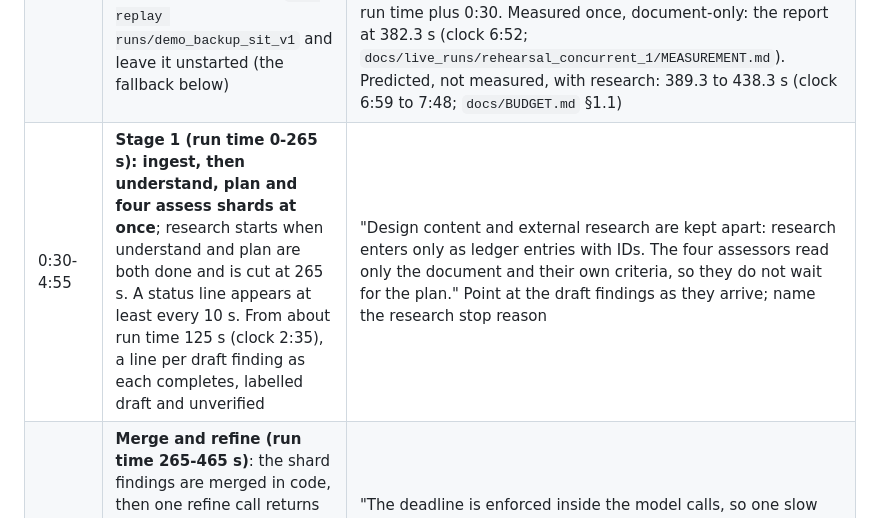
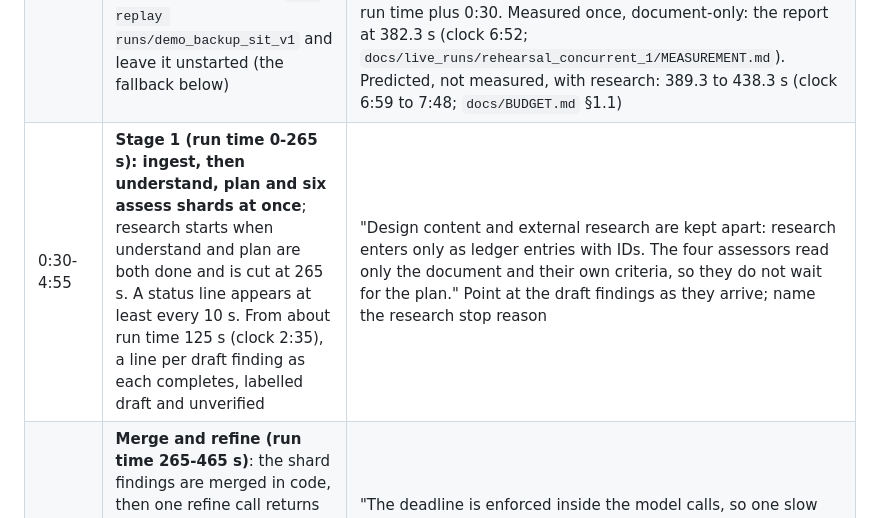
Before and after one commit to malcolm1232/SIT-submission, a Markdown page: docs/DEMO_DAY_RUNBOOK.md, the part around the change. GitHub-like rendering.

Commit message:
Runbook: stage 1 runs six assess shards at once, as configured

```diff
--- a/docs/DEMO_DAY_RUNBOOK.md
+++ b/docs/DEMO_DAY_RUNBOOK.md
@@ -127,7 +127,7 @@ Less likely, prepared: change the persona (`config/agent.yaml` line 12 → `secu
 |---|---|---|
 | 0:00 | Receive the PDF. Save it to `inbox/`. Look at its title page and revision history: is it a new design or an updated version of the SIT sample? | "The agent never saw this file; it only knows its hash once ingested." |
 | 0:30 | Start the run. New design: `dra review inbox/<file>.pdf --profile demo`. Updated SIT design: add `--previous runs/sit_v1_frozen`. In a second terminal, type `dra replay runs/demo_backup_sit_v1` and leave it unstarted (the fallback below) | The demo profile sets a 540 s deadline (a minute of margin in the assumed 10-minute slot; the 540 s figure is a project assumption pending SIT's answer on slot length, `docs/USER_DECISIONS.md` #34), `medium` effort on every stage (research `low`) and three stage limits on the run's own clock: stage 1 ends by 265 s, refine by 465 s, the verdict call by 530 s (`docs/DECISIONS.md` ADR-011). Every clock time below is the run time plus 0:30. Measured once, document-only: the report at 382.3 s (clock 6:52; `docs/live_runs/rehearsal_concurrent_1/MEASUREMENT.md`). Predicted, not measured, with research: 389.3 to 438.3 s (clock 6:59 to 7:48; `docs/BUDGET.md` §1.1) |
-| 0:30-4:55 | **Stage 1 (run time 0-265 s): ingest, then understand, plan and four assess shards at once**; research starts when understand and plan are both done and is cut at 265 s. A status line appears at least every 10 s. From about run time 125 s (clock 2:35), a line per draft finding as each completes, labelled draft and unverified | "Design content and external research are kept apart: research enters only as ledger entries with IDs. The four assessors read only the document and their own criteria, so they do not wait for the plan." Point at the draft findings as they arrive; name the research stop reason |
+| 0:30-4:55 | **Stage 1 (run time 0-265 s): ingest, then understand, plan and six assess shards at once**; research starts when understand and plan are both done and is cut at 265 s. A status line appears at least every 10 s. From about run time 125 s (clock 2:35), a line per draft finding as each completes, labelled draft and unverified | "Design content and external research are kept apart: research enters only as ledger entries with IDs. The four assessors read only the document and their own criteria, so they do not wait for the plan." Point at the draft findings as they arrive; name the research stop reason |
 | 4:55-8:15 | **Merge and refine (run time 265-465 s)**: the shard findings are merged in code, then one refine call returns a revision per finding (merge, withdraw, rank, severity, disposition, decision links, research evidence). Refine is cut at 465 s at the latest | "The deadline is enforced inside the model calls, so one slow call cannot take the report with it." If refine is cut, the merged findings stand, ordered by severity and confidence, and the report says so |
 | 8:15-9:30 | **Verify, verdict, report (run time 465-540 s)**: anchor verification in code (resolved / repaired / unresolved; one repair call only when more than 60 s of slack remains), a verdict-only model call that ends by 530 s (clock 9:20) or gives way to the rule-based verdict, then the code-rendered `report.md`, by 9:30 at the latest (run time 540 s) and earlier when the stages finish early | "Every quote is checked in code against the canonical page text; unresolved anchors are reported, not hidden." Verdict and confidence on the first page; for updated designs, the delta section (resolved / open / regressed / new) |
 | Report to 10:00 | Walk one finding: issue, rationale, evidence, expected benefit, link to the design objective. Then `dra explain <finding-id>` (§5.1) and `dra coverage` (criteria × sections, including "checked, no issue") | Close on the limitations section (degraded tools, unresolved items) |
```
